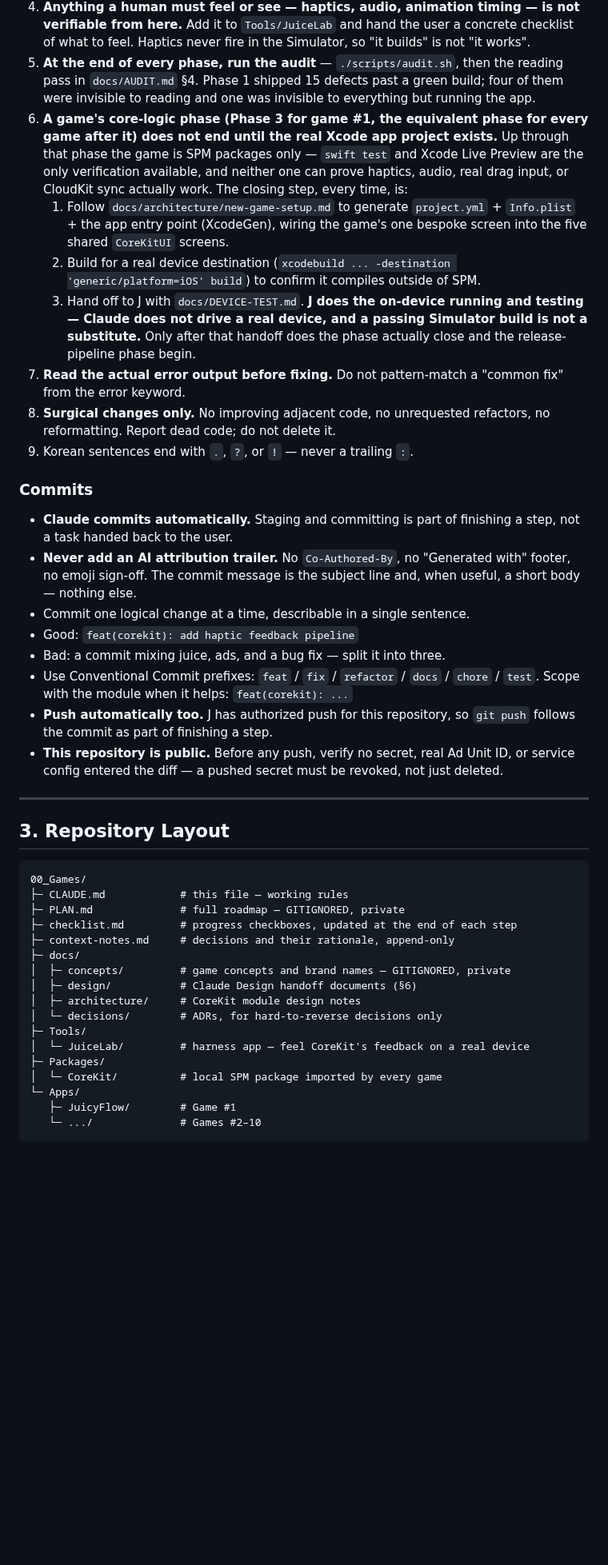
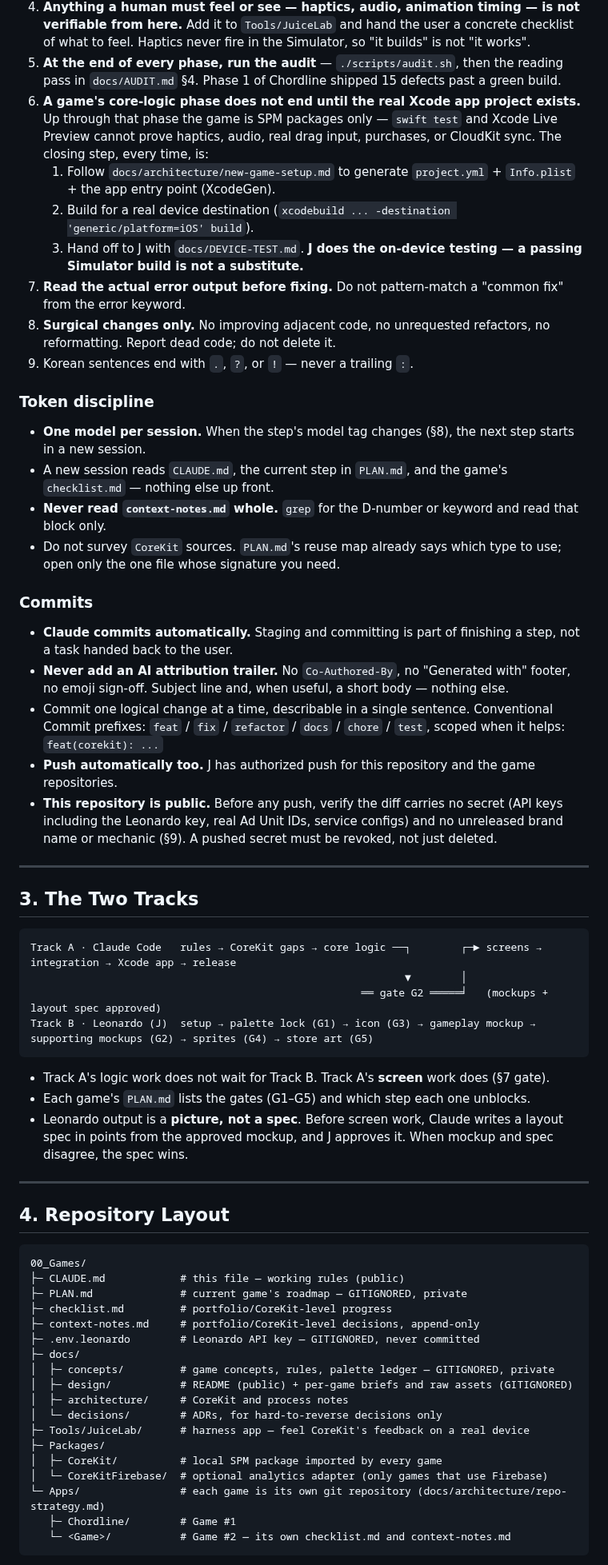
Before and after one commit to jacobnko/ios-game-portfolio, a Markdown page: CLAUDE.md, the part around one of its changes. Shown at 80% size. Drawn GitHub-style; blank space fills up the shorter version.

````diff
--- a/CLAUDE.md
+++ b/CLAUDE.md
@@ -47,57 +53,67 @@ Its reason to exist is simple: every game shipped should require less new code t
    Add it to `Tools/JuiceLab` and hand the user a concrete checklist of what to feel.
    Haptics never fire in the Simulator, so "it builds" is not "it works".
 5. **At the end of every phase, run the audit** — `./scripts/audit.sh`, then the reading
-   pass in `docs/AUDIT.md` §4. Phase 1 shipped 15 defects past a green build; four of
-   them were invisible to reading and one was invisible to everything but running the app.
-6. **A game's core-logic phase (Phase 3 for game #1, the equivalent phase for every game
-   after it) does not end until the real Xcode app project exists.** Up through that
-   phase the game is SPM packages only — `swift test` and Xcode Live Preview are the only
-   verification available, and neither one can prove haptics, audio, real drag input, or
-   CloudKit sync actually work. The closing step, every time, is:
-   1. Follow `docs/architecture/new-game-setup.md` to generate `project.yml` +
-      `Info.plist` + the app entry point (XcodeGen), wiring the game's one bespoke
-      screen into the five shared `CoreKitUI` screens.
-   2. Build for a real device destination (`xcodebuild ... -destination
-      'generic/platform=iOS' build`) to confirm it compiles outside of SPM.
-   3. Hand off to J with `docs/DEVICE-TEST.md`. **J does the on-device running and
-      testing — Claude does not drive a real device, and a passing Simulator build
-      is not a substitute.**
-   Only after that handoff does the phase actually close and the release-pipeline phase begin.
+   pass in `docs/AUDIT.md` §4. Phase 1 of Chordline shipped 15 defects past a green build.
+6. **A game's core-logic phase does not end until the real Xcode app project exists.** Up through that
+   phase the game is SPM packages only — `swift test` and Xcode Live Preview cannot prove haptics,
+   audio, real drag input, purchases, or CloudKit sync. The closing step, every time, is:
+   1. Follow `docs/architecture/new-game-setup.md` to generate `project.yml` + `Info.plist` + the app entry point (XcodeGen).
+   2. Build for a real device destination (`xcodebuild ... -destination 'generic/platform=iOS' build`).
+   3. Hand off to J with `docs/DEVICE-TEST.md`. **J does the on-device testing — a passing Simulator build is not a substitute.**
 7. **Read the actual error output before fixing.** Do not pattern-match a "common fix" from the error keyword.
 8. **Surgical changes only.** No improving adjacent code, no unrequested refactors, no reformatting. Report dead code; do not delete it.
 9. Korean sentences end with `.`, `?`, or `!` — never a trailing `:`.
 
+### Token discipline
+- **One model per session.** When the step's model tag changes (§8), the next step starts in a new session.
+- A new session reads `CLAUDE.md`, the current step in `PLAN.md`, and the game's `checklist.md` — nothing else up front.
+- **Never read `context-notes.md` whole.** `grep` for the D-number or keyword and read that block only.
+- Do not survey `CoreKit` sources. `PLAN.md`'s reuse map already says which type to use; open only the one file whose signature you need.
+
 ### Commits
 - **Claude commits automatically.** Staging and committing is part of finishing a step, not a task handed back to the user.
-- **Never add an AI attribution trailer.** No `Co-Authored-By`, no "Generated with" footer, no emoji sign-off. The commit message is the subject line and, when useful, a short body — nothing else.
-- Commit one logical change at a time, describable in a single sentence.
-- Good: `feat(corekit): add haptic feedback pipeline`
-- Bad: a commit mixing juice, ads, and a bug fix — split it into three.
-- Use Conventional Commit prefixes: `feat` / `fix` / `refactor` / `docs` / `chore` / `test`. Scope with the module when it helps: `feat(corekit): ...`
-- **Push automatically too.** J has authorized push for this repository, so `git push` follows the commit as part of finishing a step.
-- **This repository is public.** Before any push, verify no secret, real Ad Unit ID, or service config entered the diff — a pushed secret must be revoked, not just deleted.
+- **Never add an AI attribution trailer.** No `Co-Authored-By`, no "Generated with" footer, no emoji sign-off. Subject line and, when useful, a short body — nothing else.
+- Commit one logical change at a time, describable in a single sentence. Conventional Commit prefixes: `feat` / `fix` / `refactor` / `docs` / `chore` / `test`, scoped when it helps: `feat(corekit): ...`
+- **Push automatically too.** J has authorized push for this repository and the game repositories.
+- **This repository is public.** Before any push, verify the diff carries no secret (API keys including the Leonardo key, real Ad Unit IDs, service configs) and no unreleased brand name or mechanic (§9). A pushed secret must be revoked, not just deleted.
 
 ---
 
-## 3. Repository Layout
+## 3. The Two Tracks
+
+```
+Track A · Claude Code   rules → CoreKit gaps → core logic ──┐        ┌─► screens → integration → Xcode app → release
+                                                            ▼        │
+                                                     ══ gate G2 ═════╛   (mockups + layout spec approved)
+Track B · Leonardo (J)  setup → palette lock (G1) → icon (G3) → gameplay mockup → supporting mockups (G2) → sprites (G4) → store art (G5)
+```
+
+- Track A's logic work does not wait for Track B. Track A's **screen** work does (§7 gate).
+- Each game's `PLAN.md` lists the gates (G1–G5) and which step each one unblocks.
+- Leonardo output is a **picture, not a spec**. Before screen work, Claude writes a layout spec in points from the approved mockup, and J approves it. When mockup and spec disagree, the spec wins.
+
+---
+
+## 4. Repository Layout
 
 ```
 00_Games/
-├─ CLAUDE.md            # this file — working rules
-├─ PLAN.md              # full roadmap — GITIGNORED, private
-├─ checklist.md         # progress checkboxes, updated at the end of each step
-├─ context-notes.md     # decisions and their rationale, append-only
+├─ CLAUDE.md            # this file — working rules (public)
+├─ PLAN.md              # current game's roadmap — GITIGNORED, private
+├─ checklist.md         # portfolio/CoreKit-level progress
+├─ context-notes.md     # portfolio/CoreKit-level decisions, append-only
+├─ .env.leonardo        # Leonardo API key — GITIGNORED, never committed
 ├─ docs/
-│  ├─ concepts/         # game concepts and brand names — GITIGNORED, private
-│  ├─ design/           # Claude Design handoff documents (§6)
-│  ├─ architecture/     # CoreKit module design notes
+│  ├─ concepts/         # game concepts, rules, palette ledger — GITIGNORED, private
+│  ├─ design/           # README (public) + per-game briefs and raw assets (GITIGNORED)
+│  ├─ architecture/     # CoreKit and process notes
 │  └─ decisions/        # ADRs, for hard-to-reverse decisions only
-├─ Tools/
-│  └─ JuiceLab/         # harness app — feel CoreKit's feedback on a real device
+├─ Tools/JuiceLab/      # harness app — feel CoreKit's feedback on a real device
 ├─ Packages/
-│  └─ CoreKit/          # local SPM package imported by every game
-└─ Apps/
-   ├─ JuicyFlow/        # Game #1
-   └─ .../              # Games #2–10
+│  ├─ CoreKit/          # local SPM package imported by every game
+│  └─ CoreKitFirebase/  # optional analytics adapter (only games that use Firebase)
+└─ Apps/                # each game is its own git repository (docs/architecture/repo-strategy.md)
+   ├─ Chordline/        # Game #1
+   └─ <Game>/           # Game #2 — its own checklist.md and context-notes.md
 ```
 
````
Also changed, not shown: other parts of CLAUDE.md (+74 -87 lines).
